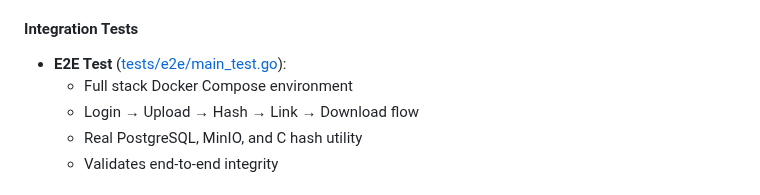
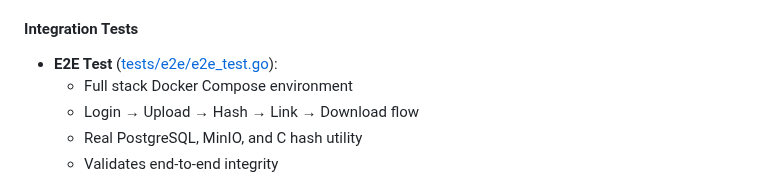
Before and after one commit to dreamingfree09/secure-file-drop, a Markdown page: docs/FINAL_REVIEW.md, the part around the change. Rendered like a GitHub page.

Commit message:
docs: point final review at the E2E test

```diff
--- a/docs/FINAL_REVIEW.md
+++ b/docs/FINAL_REVIEW.md
@@ -236,7 +236,7 @@ Secure File Drop is a production-ready, self-hosted secure file transfer system
   - JSON serialization (CleanupResult, FileInfo)
 
 #### Integration Tests
-- **E2E Test** ([tests/e2e/main_test.go](../tests/e2e/main_test.go)):
+- **E2E Test** ([tests/e2e/e2e_test.go](../tests/e2e/e2e_test.go)):
   - Full stack Docker Compose environment
   - Login → Upload → Hash → Link → Download flow
   - Real PostgreSQL, MinIO, and C hash utility
```
